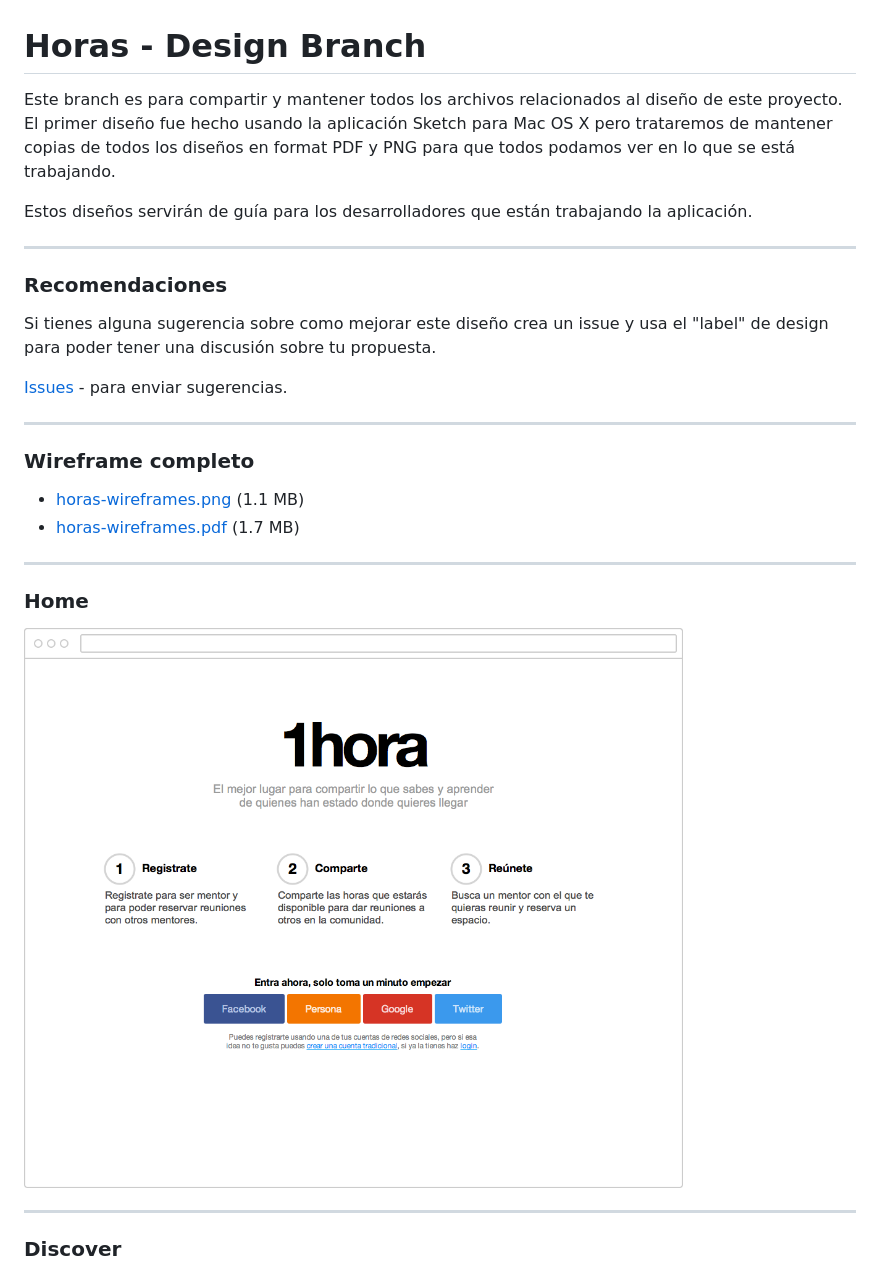
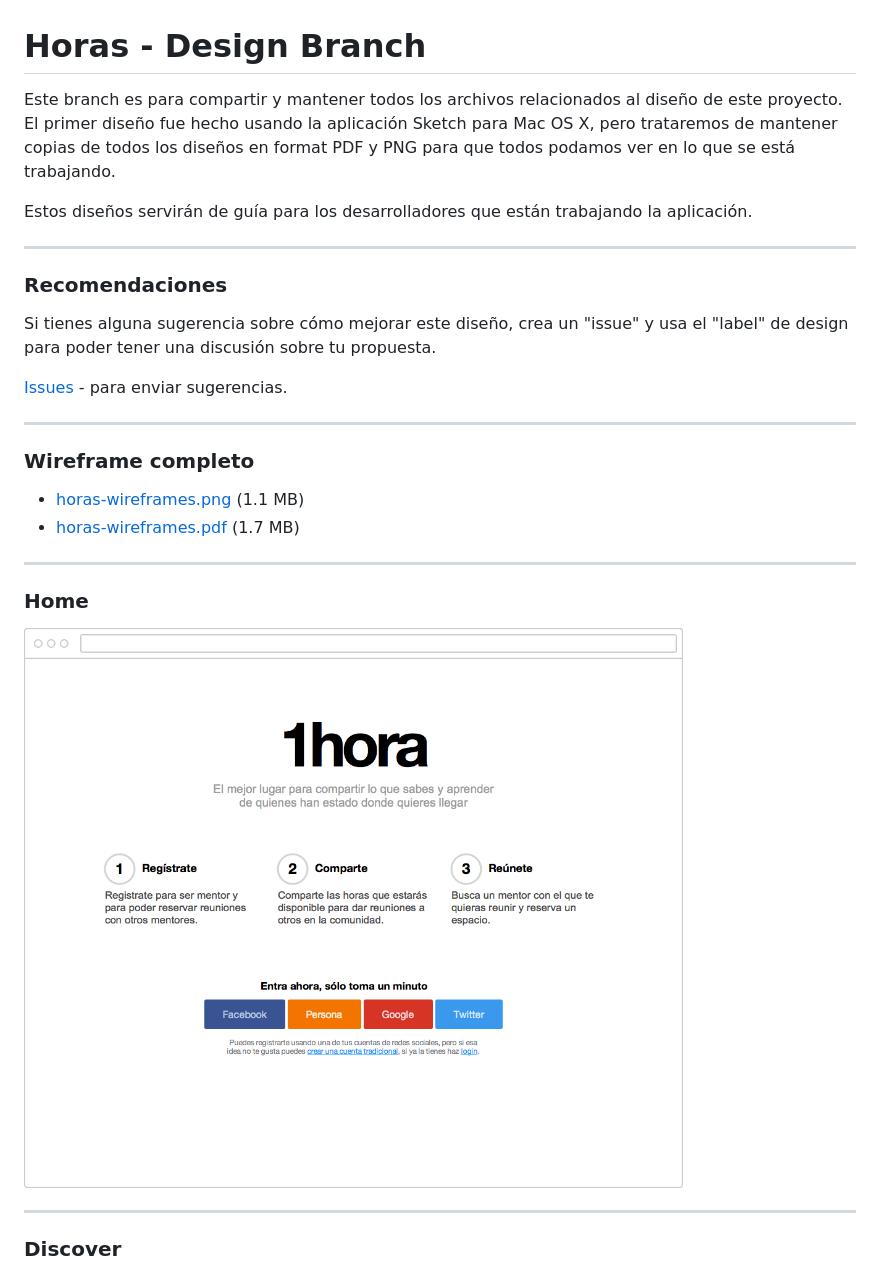
Before and after one commit to SoPR/horas, a Markdown page: README.md, the part around the change. GitHub-like rendering; pictures changed too: png/01-index.png.

Commit message:
Fix typos closes #4

```diff
--- a/README.md
+++ b/README.md
@@ -1,5 +1,5 @@
 # Horas - Design Branch
-Este branch es para compartir y mantener todos los archivos relacionados al diseño de este proyecto. El primer diseño fue hecho usando la aplicación Sketch para Mac OS X pero trataremos de mantener copias de todos los diseños en format PDF y PNG para que todos podamos ver en lo que se está trabajando.
+Este branch es para compartir y mantener todos los archivos relacionados al diseño de este proyecto. El primer diseño fue hecho usando la aplicación Sketch para Mac OS X, pero trataremos de mantener copias de todos los diseños en format PDF y PNG para que todos podamos ver en lo que se está trabajando.
 
 Estos diseños servirán de guía para los desarrolladores que están trabajando la aplicación.
 
@@ -7,7 +7,7 @@ Estos diseños servirán de guía para los desarrolladores que están trabajando
 
 ### Recomendaciones
 
-Si tienes alguna sugerencia sobre como mejorar este diseño crea un issue y usa el "label" de design para poder tener una discusión sobre tu propuesta.
+Si tienes alguna sugerencia sobre cómo mejorar este diseño, crea un "issue" y usa el "label" de design para poder tener una discusión sobre tu propuesta.
 
 [Issues](https://github.com/SoPR/horas/issues/new) - para enviar sugerencias.
 
```
Also changed, not shown: 4 other files.
